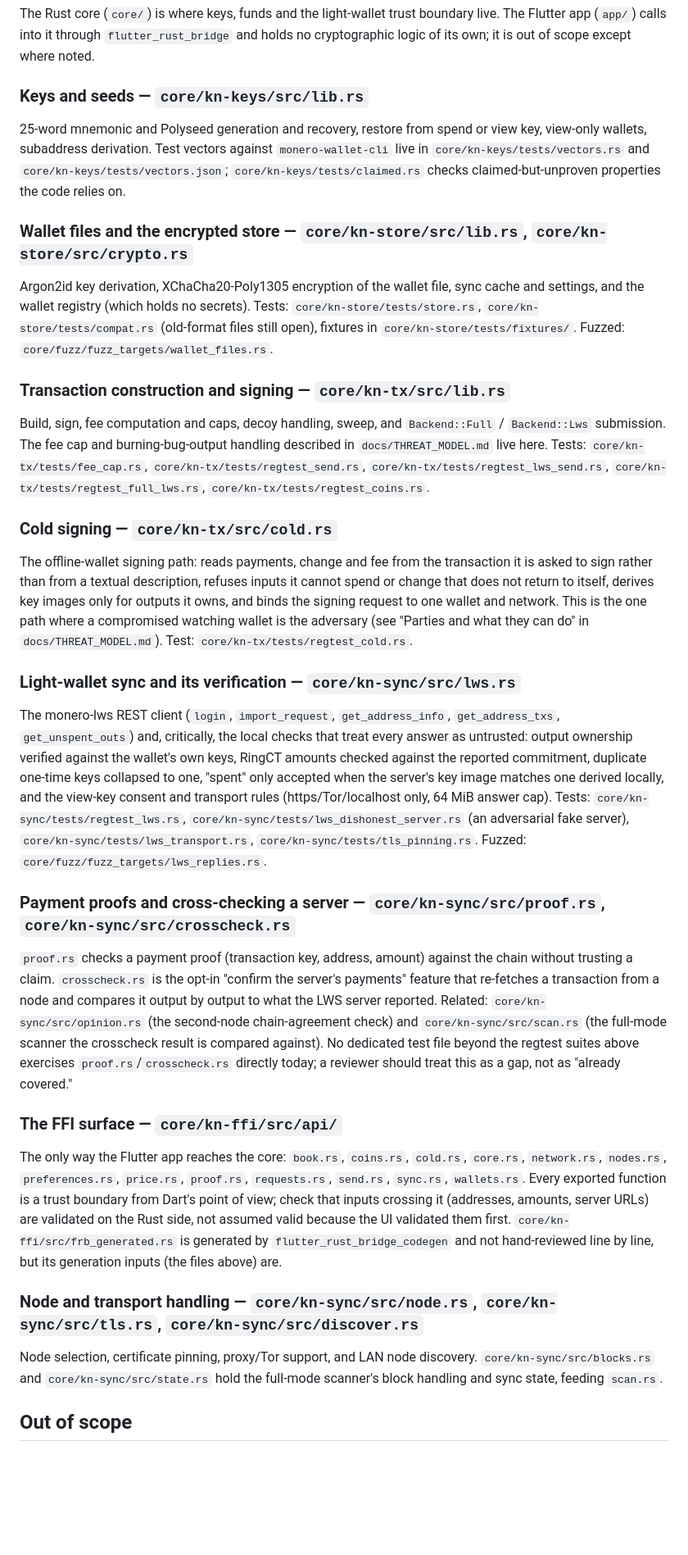
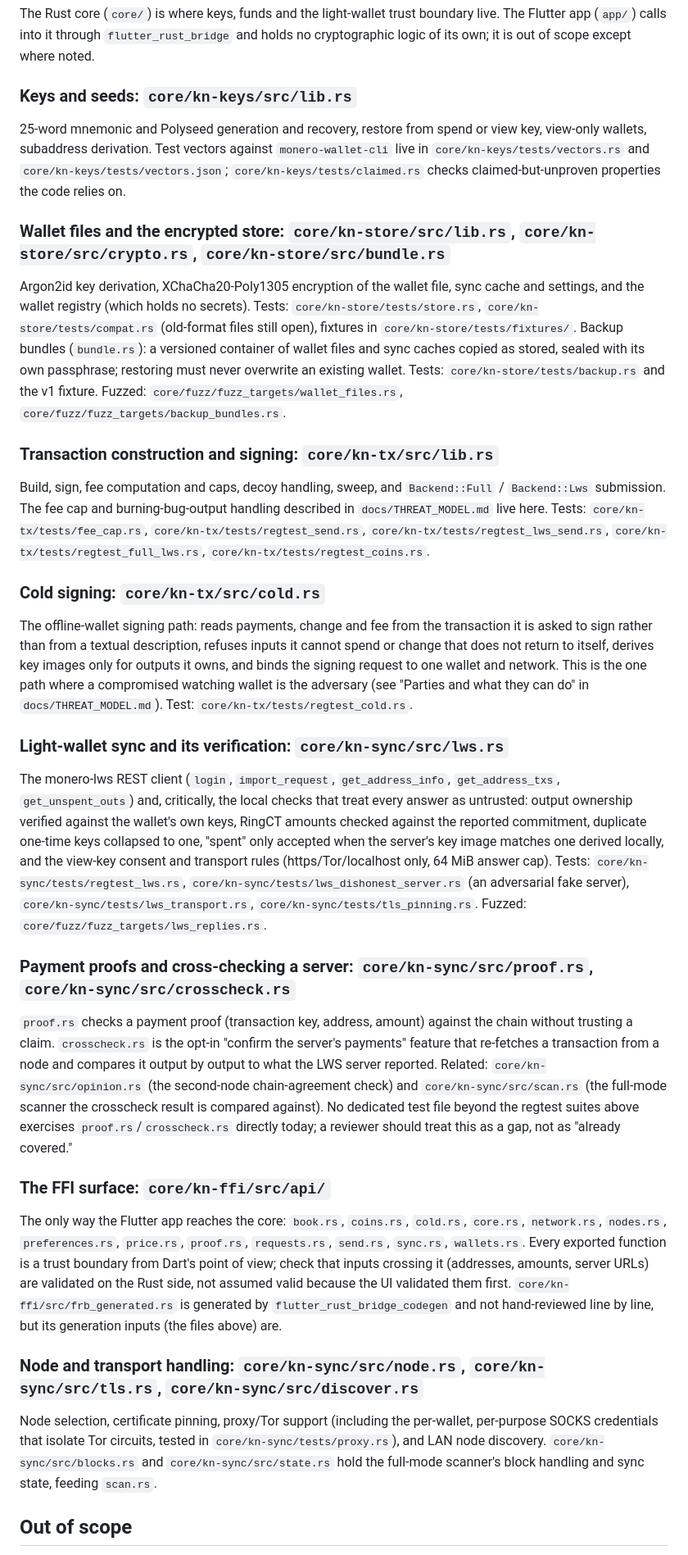
Before and after one commit to Dhiva-Labs/kilonova, a Markdown page: docs/AUDIT-SCOPE.md, the part around one of its changes. Shown at 82% size. GitHub-like rendering; blank space fills up the shorter version.

Commit message:
docs: audit scope covers backup bundles and per-wallet Tor circuits
Signed-off-by: dhivadhiva <dhivakar101010@gmail.com>

```diff
--- a/docs/AUDIT-SCOPE.md
+++ b/docs/AUDIT-SCOPE.md
@@ -12,7 +12,7 @@ boundary live. The Flutter app (`app/`) calls into it through
 `flutter_rust_bridge` and holds no cryptographic logic of its own; it is out
 of scope except where noted.
 
-### Keys and seeds — `core/kn-keys/src/lib.rs`
+### Keys and seeds: `core/kn-keys/src/lib.rs`
 
 25-word mnemonic and Polyseed generation and recovery, restore from spend or
 view key, view-only wallets, subaddress derivation. Test vectors against
@@ -20,15 +20,20 @@ view key, view-only wallets, subaddress derivation. Test vectors against
 `core/kn-keys/tests/vectors.json`; `core/kn-keys/tests/claimed.rs` checks
 claimed-but-unproven properties the code relies on.
 
-### Wallet files and the encrypted store — `core/kn-store/src/lib.rs`, `core/kn-store/src/crypto.rs`
+### Wallet files and the encrypted store: `core/kn-store/src/lib.rs`, `core/kn-store/src/crypto.rs`, `core/kn-store/src/bundle.rs`
 
 Argon2id key derivation, XChaCha20-Poly1305 encryption of the wallet file,
 sync cache and settings, and the wallet registry (which holds no secrets).
 Tests: `core/kn-store/tests/store.rs`, `core/kn-store/tests/compat.rs`
 (old-format files still open), fixtures in `core/kn-store/tests/fixtures/`.
-Fuzzed: `core/fuzz/fuzz_targets/wallet_files.rs`.
+Backup bundles (`bundle.rs`): a versioned container of wallet files and
+sync caches copied as stored, sealed with its own passphrase; restoring must
+never overwrite an existing wallet. Tests: `core/kn-store/tests/backup.rs`
+and the v1 fixture.
+Fuzzed: `core/fuzz/fuzz_targets/wallet_files.rs`,
+`core/fuzz/fuzz_targets/backup_bundles.rs`.
 
-### Transaction construction and signing — `core/kn-tx/src/lib.rs`
+### Transaction construction and signing: `core/kn-tx/src/lib.rs`
 
 Build, sign, fee computation and caps, decoy handling, sweep, and
 `Backend::Full` / `Backend::Lws` submission. The fee cap and
@@ -37,7 +42,7 @@ Tests: `core/kn-tx/tests/fee_cap.rs`, `core/kn-tx/tests/regtest_send.rs`,
 `core/kn-tx/tests/regtest_lws_send.rs`,
 `core/kn-tx/tests/regtest_full_lws.rs`, `core/kn-tx/tests/regtest_coins.rs`.
 
-### Cold signing — `core/kn-tx/src/cold.rs`
+### Cold signing: `core/kn-tx/src/cold.rs`
 
 The offline-wallet signing path: reads payments, change and fee from the
 transaction it is asked to sign rather than from a textual description,
@@ -47,7 +52,7 @@ to one wallet and network. This is the one path where a compromised
 watching wallet is the adversary (see "Parties and what they can do" in
 `docs/THREAT_MODEL.md`). Test: `core/kn-tx/tests/regtest_cold.rs`.
 
-### Light-wallet sync and its verification — `core/kn-sync/src/lws.rs`
+### Light-wallet sync and its verification: `core/kn-sync/src/lws.rs`
 
 The monero-lws REST client (`login`, `import_request`,
 `get_address_info`, `get_address_txs`, `get_unspent_outs`) and, critically,
@@ -61,7 +66,7 @@ answer cap). Tests: `core/kn-sync/tests/regtest_lws.rs`,
 `core/kn-sync/tests/lws_transport.rs`, `core/kn-sync/tests/tls_pinning.rs`.
 Fuzzed: `core/fuzz/fuzz_targets/lws_replies.rs`.
 
-### Payment proofs and cross-checking a server — `core/kn-sync/src/proof.rs`, `core/kn-sync/src/crosscheck.rs`
+### Payment proofs and cross-checking a server: `core/kn-sync/src/proof.rs`, `core/kn-sync/src/crosscheck.rs`
 
 `proof.rs` checks a payment proof (transaction key, address, amount)
 against the chain without trusting a claim. `crosscheck.rs` is the opt-in
@@ -73,7 +78,7 @@ result is compared against). No dedicated test file beyond the regtest
 suites above exercises `proof.rs`/`crosscheck.rs` directly today; a
 reviewer should treat this as a gap, not as "already covered."
 
-### The FFI surface — `core/kn-ffi/src/api/`
+### The FFI surface: `core/kn-ffi/src/api/`
 
 The only way the Flutter app reaches the core: `book.rs`, `coins.rs`,
 `cold.rs`, `core.rs`, `network.rs`, `nodes.rs`, `preferences.rs`,
@@ -85,10 +90,11 @@ them first. `core/kn-ffi/src/frb_generated.rs` is generated by
 `flutter_rust_bridge_codegen` and not hand-reviewed line by line, but its
 generation inputs (the files above) are.
 
-### Node and transport handling — `core/kn-sync/src/node.rs`, `core/kn-sync/src/tls.rs`, `core/kn-sync/src/discover.rs`
+### Node and transport handling: `core/kn-sync/src/node.rs`, `core/kn-sync/src/tls.rs`, `core/kn-sync/src/discover.rs`
 
-Node selection, certificate pinning, proxy/Tor support, and LAN node
-discovery. `core/kn-sync/src/blocks.rs` and `core/kn-sync/src/state.rs`
+Node selection, certificate pinning, proxy/Tor support (including the
+per-wallet, per-purpose SOCKS credentials that isolate Tor circuits, tested
+in `core/kn-sync/tests/proxy.rs`), and LAN node discovery. `core/kn-sync/src/blocks.rs` and `core/kn-sync/src/state.rs`
 hold the full-mode scanner's block handling and sync state, feeding
 `scan.rs`.
 
```
Also changed, not shown: other parts of docs/AUDIT-SCOPE.md (+1 -1 lines), packaging/flatpak/README.md (+1 -1 lines).
